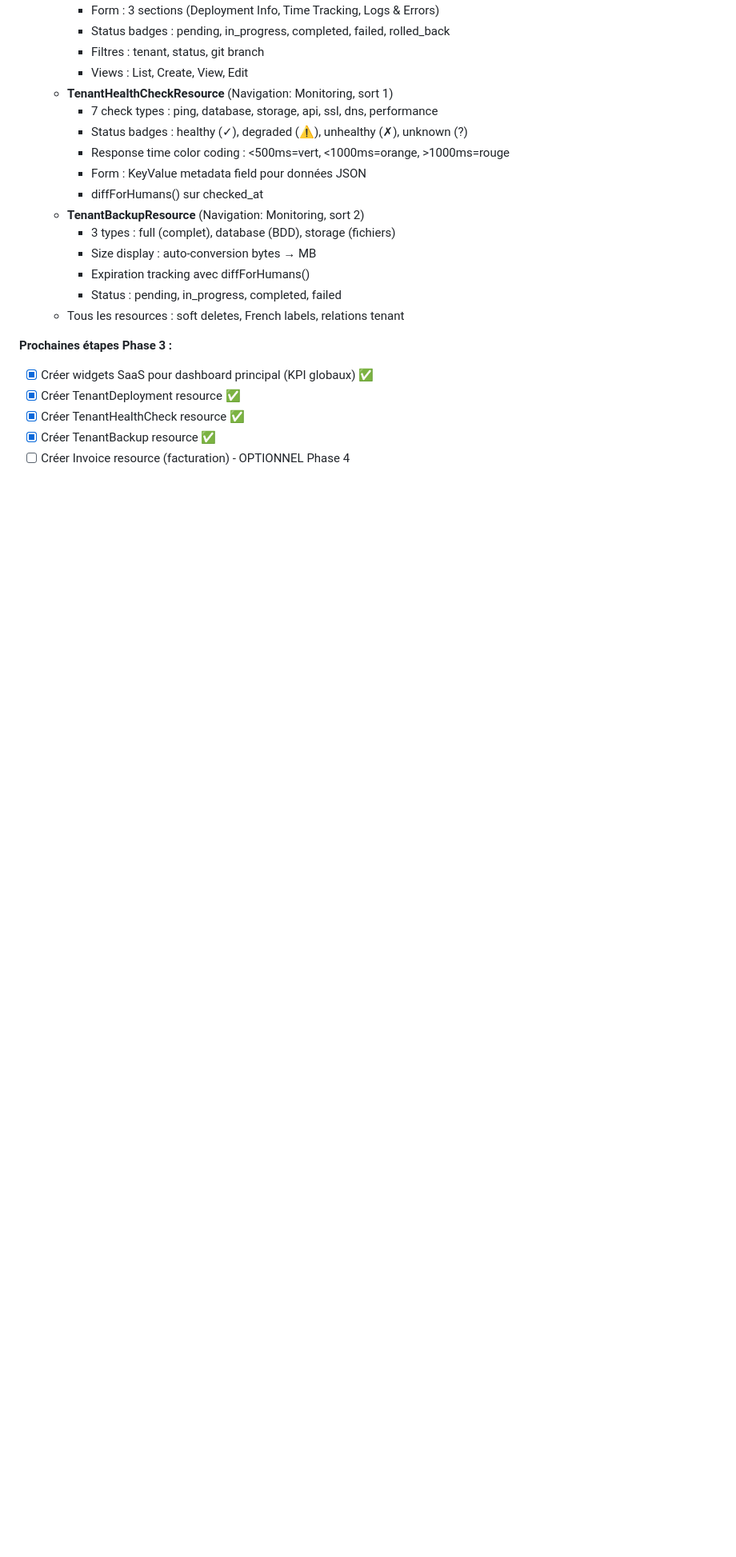
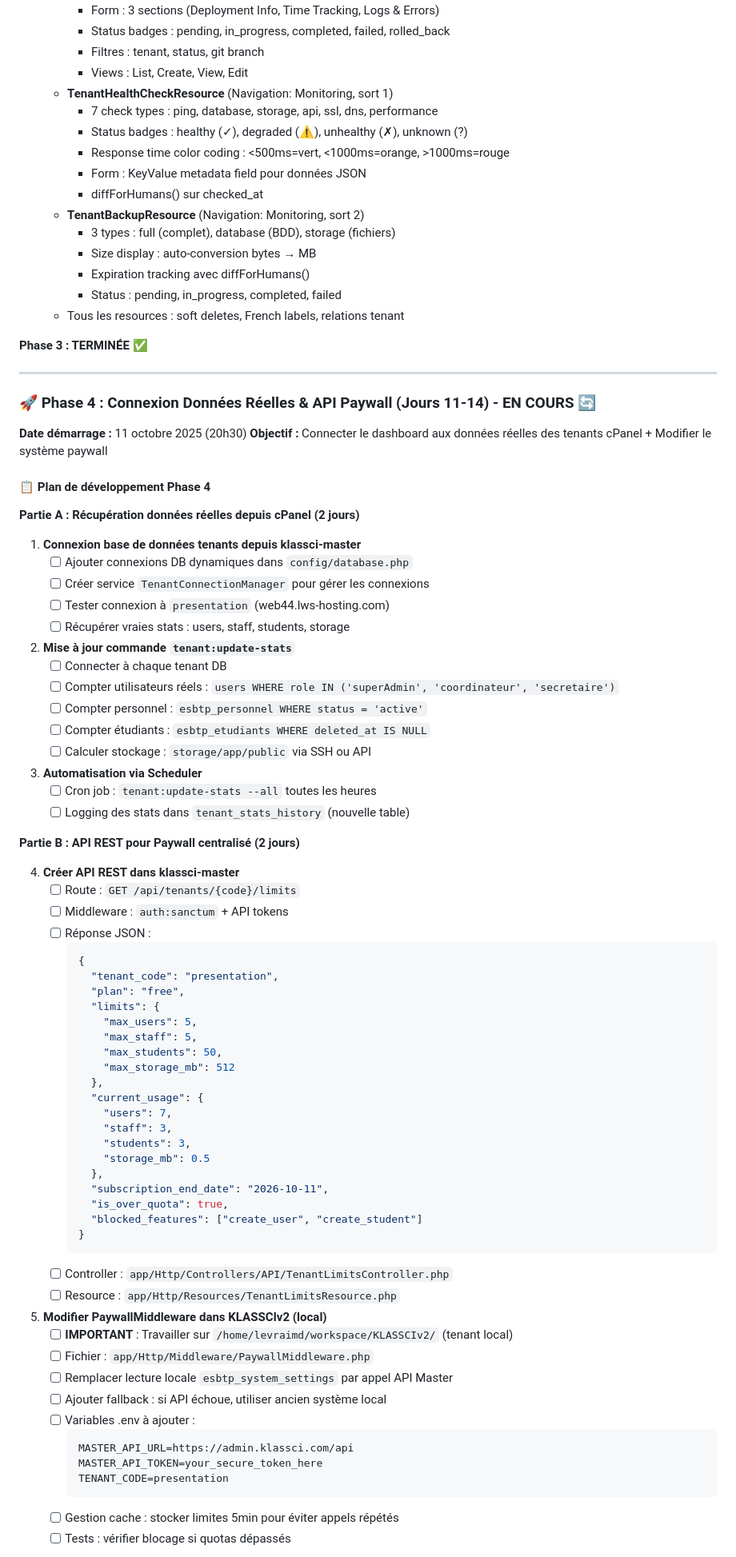
Before and after one commit to James10192/adminKlassci, a Markdown page: CLAUDE.md, the part around one of its changes. Shown at 80% size. Drawn GitHub-style; blank space fills up the shorter version.

Commit message:
docs(phase4): Add Phase 4 development plan - Real data connection & Paywall API
Phase 4 objectives:
- Part A: Connect to real tenant databases (cPanel)
- Part B: Create REST API for centralized paywall system
- Part C: Implement git-based deployment from klassci-master

Key tasks:
1. Dynamic DB connections to tenant databases
2. Update tenant:update-stats command with real data
3. Scheduler automation (hourly stats update)
4. Create API endpoint: GET /api/tenants/{code}/limits
5. Modify PaywallMiddleware in KLASSCIv2 (local) to use API
6. Create tenant:deploy command for automated deployment
7. Full test: Modify local → Push → Deploy via Master

Critical note: PaywallMiddleware work will be done on /home/levraimd/workspace/KLASSCIv2/ (local tenant app)

````diff
--- a/CLAUDE.md
+++ b/CLAUDE.md
@@ -264,9 +264,77 @@ $ php artisan list | grep -E "saas:|tenant:"
      - Status : pending, in_progress, completed, failed
    - Tous les resources : soft deletes, French labels, relations tenant
 
-**Prochaines étapes Phase 3 :**
-- [x] Créer widgets SaaS pour dashboard principal (KPI globaux) ✅
-- [x] Créer TenantDeployment resource ✅
-- [x] Créer TenantHealthCheck resource ✅
-- [x] Créer TenantBackup resource ✅
-- [ ] Créer Invoice resource (facturation) - OPTIONNEL Phase 4
+**Phase 3 : TERMINÉE** ✅
+
+---
+
+### 🚀 Phase 4 : Connexion Données Réelles & API Paywall (Jours 11-14) - EN COURS 🔄
+
+**Date démarrage :** 11 octobre 2025 (20h30)
+**Objectif :** Connecter le dashboard aux données réelles des tenants cPanel + Modifier le système paywall
+
+#### 📋 Plan de développement Phase 4
+
+**Partie A : Récupération données réelles depuis cPanel (2 jours)**
+
+1. **Connexion base de données tenants depuis klassci-master**
+   - [ ] Ajouter connexions DB dynamiques dans `config/database.php`
+   - [ ] Créer service `TenantConnectionManager` pour gérer les connexions
+   - [ ] Tester connexion à `presentation` (web44.lws-hosting.com)
+   - [ ] Récupérer vraies stats : users, staff, students, storage
+
+2. **Mise à jour commande `tenant:update-stats`**
+   - [ ] Connecter à chaque tenant DB
+   - [ ] Compter utilisateurs réels : `users WHERE role IN ('superAdmin', 'coordinateur', 'secretaire')`
+   - [ ] Compter personnel : `esbtp_personnel WHERE status = 'active'`
+   - [ ] Compter étudiants : `esbtp_etudiants WHERE deleted_at IS NULL`
+   - [ ] Calculer stockage : `storage/app/public` via SSH ou API
+
+3. **Automatisation via Scheduler**
+   - [ ] Cron job : `tenant:update-stats --all` toutes les heures
+   - [ ] Logging des stats dans `tenant_stats_history` (nouvelle table)
+
+**Partie B : API REST pour Paywall centralisé (2 jours)**
+
+4. **Créer API REST dans klassci-master**
+   - [ ] Route : `GET /api/tenants/{code}/limits`
+   - [ ] Middleware : `auth:sanctum` + API tokens
+   - [ ] Réponse JSON :
+     ```json
+     {
+       "tenant_code": "presentation",
+       "plan": "free",
+       "limits": {
+         "max_users": 5,
+         "max_staff": 5,
+         "max_students": 50,
+         "max_storage_mb": 512
+       },
+       "current_usage": {
+         "users": 7,
+         "staff": 3,
+         "students": 3,
+         "storage_mb": 0.5
+       },
+       "subscription_end_date": "2026-10-11",
+       "is_over_quota": true,
+       "blocked_features": ["create_user", "create_student"]
+     }
+     ```
+   - [ ] Controller : `app/Http/Controllers/API/TenantLimitsController.php`
+   - [ ] Resource : `app/Http/Resources/TenantLimitsResource.php`
+
+5. **Modifier PaywallMiddleware dans KLASSCIv2 (local)**
+   - [ ] **IMPORTANT** : Travailler sur `/home/levraimd/workspace/KLASSCIv2/` (tenant local)
+   - [ ] Fichier : `app/Http/Middleware/PaywallMiddleware.php`
+   - [ ] Remplacer lecture locale `esbtp_system_settings` par appel API Master
+   - [ ] Ajouter fallback : si API échoue, utiliser ancien système local
+   - [ ] Variables .env à ajouter :
+     ```env
+     MASTER_API_URL=https://admin.klassci.com/api
+     MASTER_API_TOKEN=your_secure_token_here
+     TENANT_CODE=presentation
+     ```
+   - [ ] Gestion cache : stocker limites 5min pour éviter appels répétés
+   - [ ] Tests : vérifier blocage si quotas dépassés
+
````
Also changed, not shown: other parts of CLAUDE.md (+29 -0 lines).
